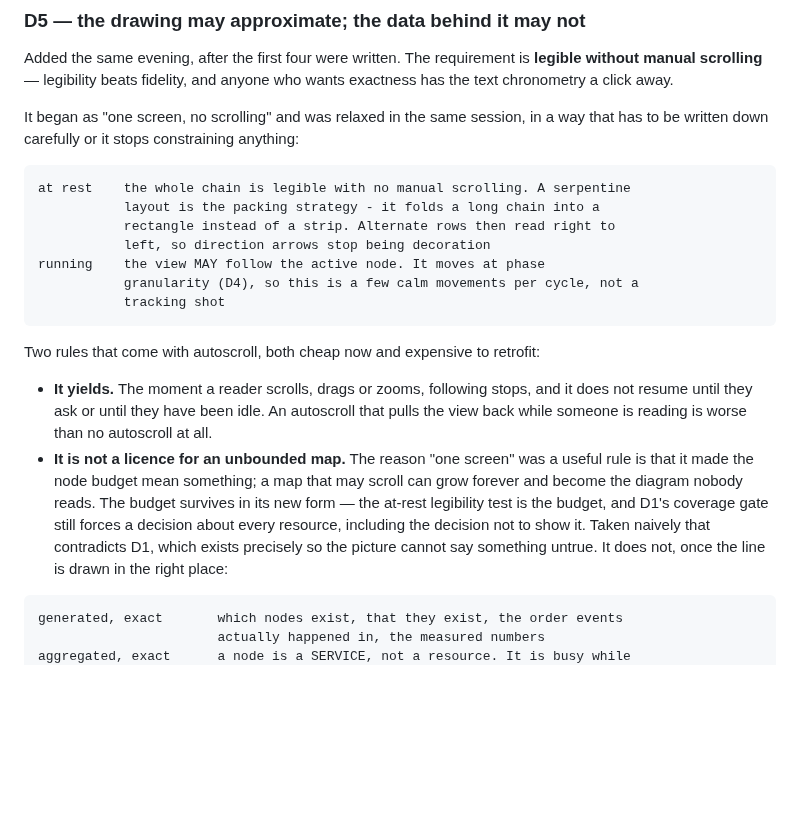
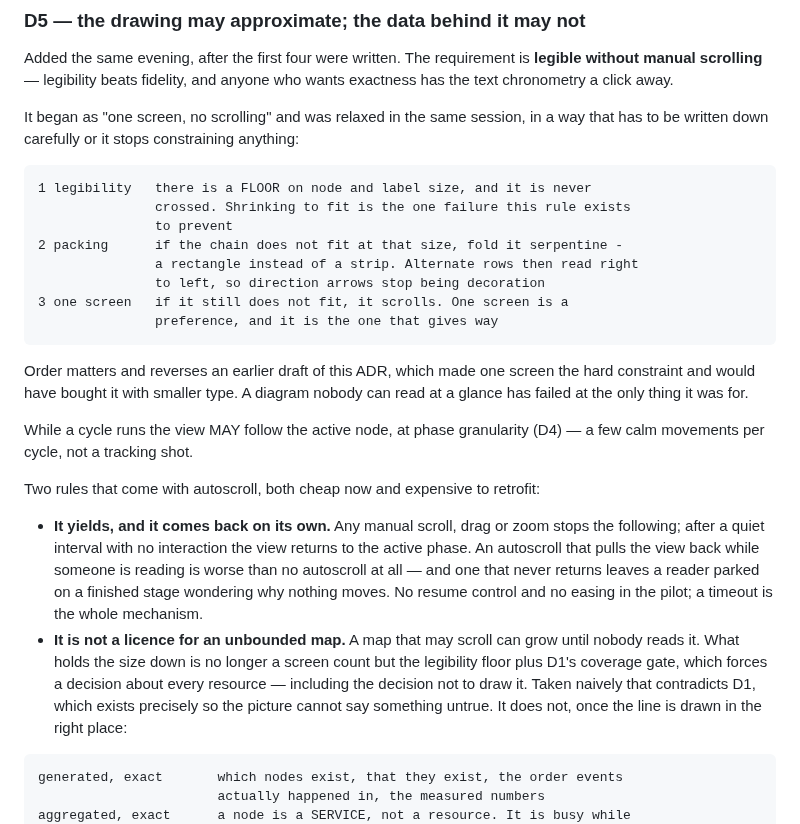
Before and after one commit to UVE-QA/aws-devops-sdet-demo, a Markdown page: docs/decisions/0039-the-cycle-is-visible-without-a-log.md, the part around the change. Drawn GitHub-style; blank space fills up the shorter version.

Commit message:
docs(20.0): never shrink to fit, and 20a is a pilot
A precedence, because without one the first implementation buys 'one screen'
with smaller type:

  1 a floor on node and label size, never crossed
  2 serpentine packing if it does not fit at that size
  3 one screen last - it is a preference, and it is what gives way

This reverses an earlier draft of D5, which made one screen the hard
constraint. A diagram nobody can read at a glance has failed at the only thing
it was for.

Autoscroll gains its second half: it yields to any manual scroll, and after a
quiet interval it returns to the active phase. One that never returns leaves a
reader parked on a finished stage wondering why nothing moves. A timeout is the
whole mechanism - no resume control, no easing.

20a is now explicitly a PILOT. The layout is the only part of this phase that
cannot be derived from the repository, so it has to be seen before it can be
decided: build the smallest thing that shows the shape, look at it, correct.
The section describes the target; the pilot may reach less of it, provided it
reaches it honestly.

````diff
--- a/docs/decisions/0039-the-cycle-is-visible-without-a-log.md
+++ b/docs/decisions/0039-the-cycle-is-visible-without-a-log.md
@@ -170,28 +170,36 @@ It began as "one screen, no scrolling" and was relaxed in the same session, in a
 way that has to be written down carefully or it stops constraining anything:
 
 ```text
-at rest    the whole chain is legible with no manual scrolling. A serpentine
-           layout is the packing strategy - it folds a long chain into a
-           rectangle instead of a strip. Alternate rows then read right to
-           left, so direction arrows stop being decoration
-running    the view MAY follow the active node. It moves at phase
-           granularity (D4), so this is a few calm movements per cycle, not a
-           tracking shot
+1 legibility   there is a FLOOR on node and label size, and it is never
+               crossed. Shrinking to fit is the one failure this rule exists
+               to prevent
+2 packing      if the chain does not fit at that size, fold it serpentine -
+               a rectangle instead of a strip. Alternate rows then read right
+               to left, so direction arrows stop being decoration
+3 one screen   if it still does not fit, it scrolls. One screen is a
+               preference, and it is the one that gives way
 ```
+
+Order matters and reverses an earlier draft of this ADR, which made one screen
+the hard constraint and would have bought it with smaller type. A diagram nobody
+can read at a glance has failed at the only thing it was for.
+
+While a cycle runs the view MAY follow the active node, at phase granularity
+(D4) — a few calm movements per cycle, not a tracking shot.
 
 Two rules that come with autoscroll, both cheap now and expensive to
 retrofit:
 
-- **It yields.** The moment a reader scrolls, drags or zooms, following stops,
-  and it does not resume until they ask or until they have been idle. An
-  autoscroll that pulls the view back while someone is reading is worse than no
-  autoscroll at all.
-- **It is not a licence for an unbounded map.** The reason "one screen" was a
-  useful rule is that it made the node budget mean something; a map that may
-  scroll can grow forever and become the diagram nobody reads. The budget
-  survives in its new form — the at-rest legibility test is the budget, and D1's
-  coverage gate still forces a decision about every resource, including the
-  decision not to show it. Taken naively that contradicts
+- **It yields, and it comes back on its own.** Any manual scroll, drag or zoom
+  stops the following; after a quiet interval with no interaction the view
+  returns to the active phase. An autoscroll that pulls the view back while
+  someone is reading is worse than no autoscroll at all — and one that never
+  returns leaves a reader parked on a finished stage wondering why nothing moves.
+  No resume control and no easing in the pilot; a timeout is the whole mechanism.
+- **It is not a licence for an unbounded map.** A map that may scroll can grow
+  until nobody reads it. What holds the size down is no longer a screen count but
+  the legibility floor plus D1's coverage gate, which forces a decision about
+  every resource — including the decision not to draw it. Taken naively that contradicts
 D1, which exists precisely so the picture cannot say something untrue. It does
 not, once the line is drawn in the right place:
 
````
Also changed, not shown: docs/next-phases.md (+14 -8 lines).
